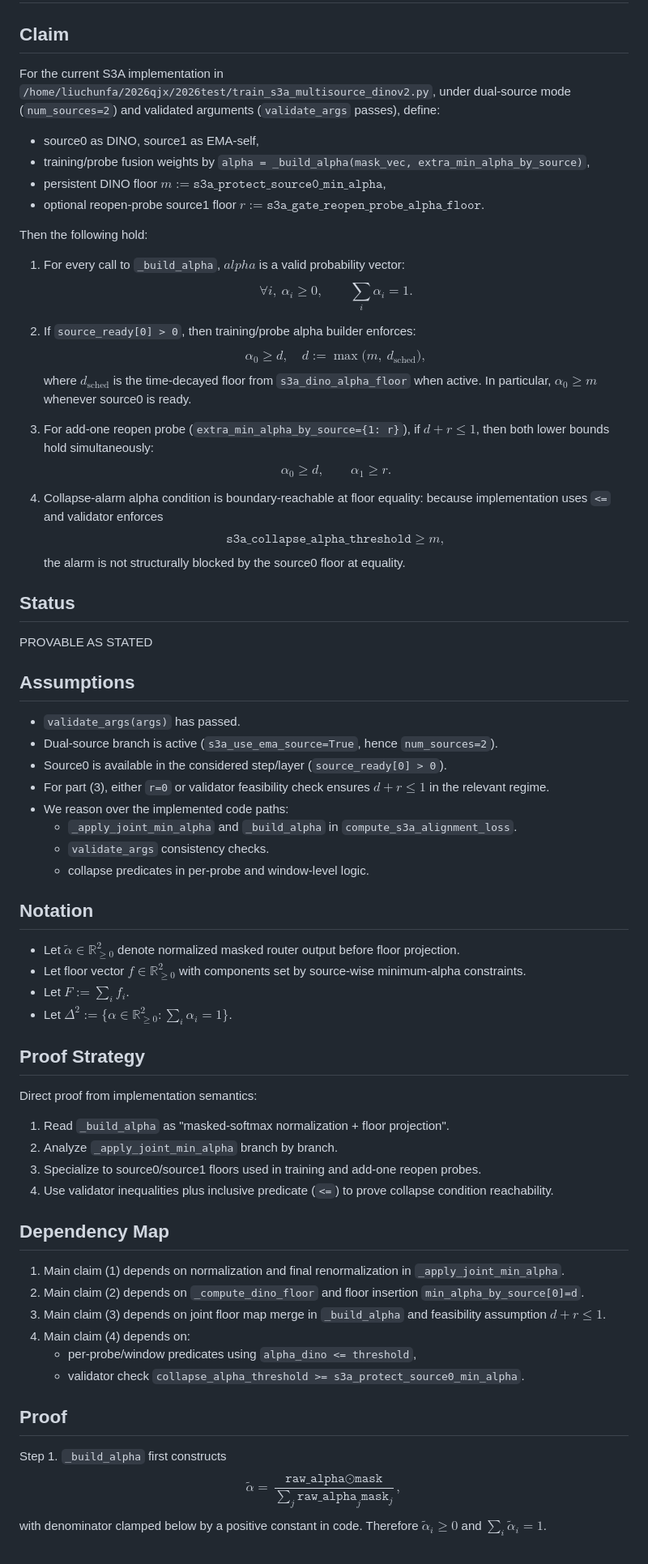
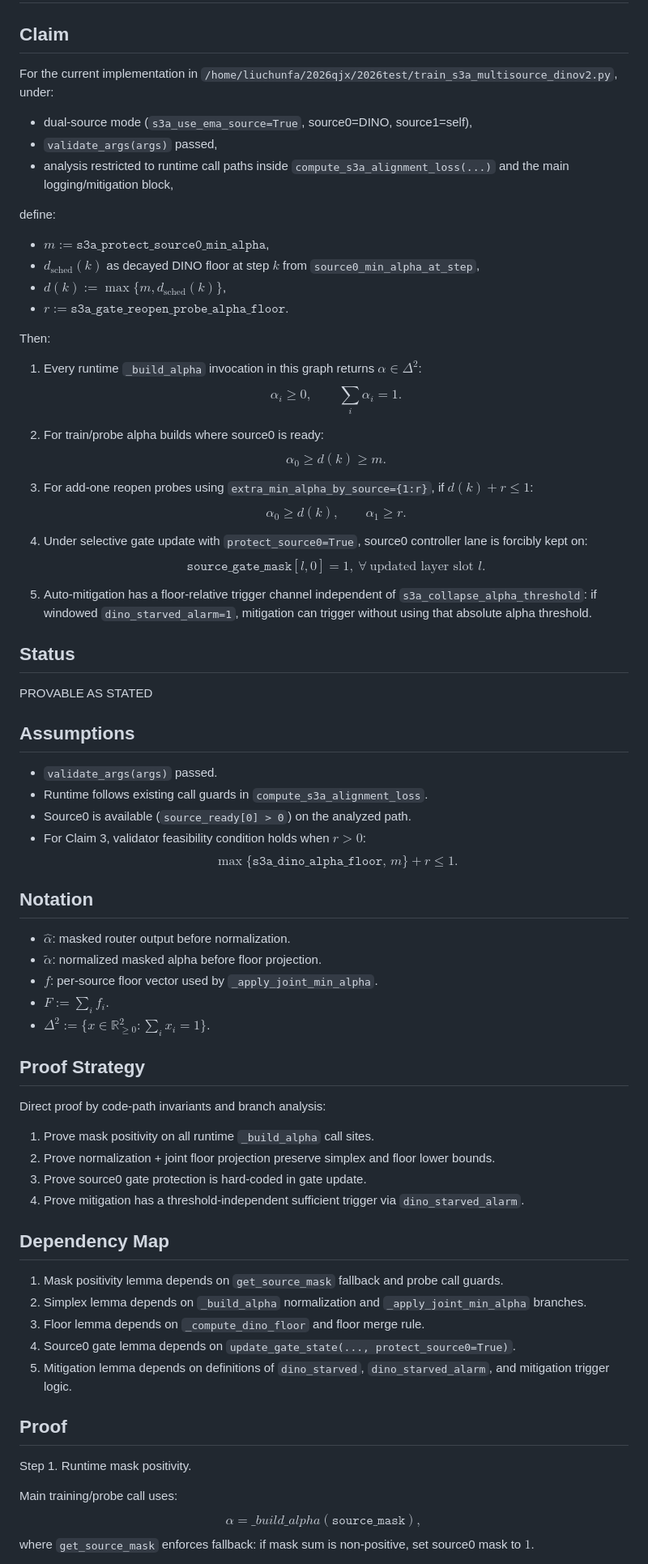
Before and after one commit to ProAlize/2026test, a Markdown page: PROOF_PACKAGE.md, the part around one of its changes. Shown at 81% size. Rendered like a GitHub page.

Commit message:
docs(s3a): add 20260416 review and refresh proof package

```diff
--- a/PROOF_PACKAGE.md
+++ b/PROOF_PACKAGE.md
@@ -1,76 +1,83 @@
 # Proof Package
 
 ## Claim
-For the current S3A implementation in `/home/liuchunfa/2026qjx/2026test/train_s3a_multisource_dinov2.py`, under dual-source mode (`num_sources=2`) and validated arguments (`validate_args` passes), define:
+For the current implementation in `/home/liuchunfa/2026qjx/2026test/train_s3a_multisource_dinov2.py`, under:
 
-- source0 as DINO, source1 as EMA-self,
-- training/probe fusion weights by `alpha = _build_alpha(mask_vec, extra_min_alpha_by_source)`,
-- persistent DINO floor $m := \texttt{s3a\_protect\_source0\_min\_alpha}$,
-- optional reopen-probe source1 floor $r := \texttt{s3a\_gate\_reopen\_probe\_alpha\_floor}$.
+- dual-source mode (`s3a_use_ema_source=True`, source0=DINO, source1=self),
+- `validate_args(args)` passed,
+- analysis restricted to runtime call paths inside `compute_s3a_alignment_loss(...)` and the main logging/mitigation block,
 
-Then the following hold:
+define:
 
-1. For every call to `_build_alpha`, $alpha$ is a valid probability vector:
+- $m := \texttt{s3a\_protect\_source0\_min\_alpha}$,
+- $d_{\text{sched}}(k)$ as decayed DINO floor at step $k$ from `source0_min_alpha_at_step`,
+- $d(k) := \max\{m, d_{\text{sched}}(k)\}$,
+- $r := \texttt{s3a\_gate\_reopen\_probe\_alpha\_floor}$.
+
+Then:
+
+1. Every runtime `_build_alpha` invocation in this graph returns $\alpha \in \Delta^2$:
 $$
-\forall i,\ \alpha_i \ge 0,\qquad \sum_i \alpha_i = 1.
+\alpha_i \ge 0,\qquad \sum_i \alpha_i = 1.
 $$
 
-2. If `source_ready[0] > 0`, then training/probe alpha builder enforces:
+2. For train/probe alpha builds where source0 is ready:
 $$
-\alpha_0 \ge d,\quad d := \max\!\big(m,\ d_{\text{sched}}\big),
-$$
-where $d_{\text{sched}}$ is the time-decayed floor from `s3a_dino_alpha_floor` when active.
-In particular, $\alpha_0 \ge m$ whenever source0 is ready.
-
-3. For add-one reopen probe (`extra_min_alpha_by_source={1: r}`), if $d+r \le 1$, then both lower bounds hold simultaneously:
-$$
-\alpha_0 \ge d,\qquad \alpha_1 \ge r.
+\alpha_0 \ge d(k) \ge m.
 $$
 
-4. Collapse-alarm alpha condition is boundary-reachable at floor equality: because implementation uses `<=` and validator enforces
+3. For add-one reopen probes using `extra_min_alpha_by_source={1:r}`, if $d(k)+r\le 1$:
 $$
-\texttt{s3a\_collapse\_alpha\_threshold} \ge m,
+\alpha_0 \ge d(k),\qquad \alpha_1 \ge r.
 $$
-the alarm is not structurally blocked by the source0 floor at equality.
+
+4. Under selective gate update with `protect_source0=True`, source0 controller lane is forcibly kept on:
+$$
+\texttt{source\_gate\_mask}[l,0] = 1,\ \forall\ \text{updated layer slot } l.
+$$
+
+5. Auto-mitigation has a floor-relative trigger channel independent of `s3a_collapse_alpha_threshold`: if windowed `dino_starved_alarm=1`, mitigation can trigger without using that absolute alpha threshold.
 
 ## Status
 PROVABLE AS STATED
 
 ## Assumptions
-- `validate_args(args)` has passed.
-- Dual-source branch is active (`s3a_use_ema_source=True`, hence `num_sources=2`).
-- Source0 is available in the considered step/layer (`source_ready[0] > 0`).
-- For part (3), either `r=0` or validator feasibility check ensures $d+r\le 1$ in the relevant regime.
-- We reason over the implemented code paths:
-  - `_apply_joint_min_alpha` and `_build_alpha` in `compute_s3a_alignment_loss`.
-  - `validate_args` consistency checks.
-  - collapse predicates in per-probe and window-level logic.
+- `validate_args(args)` passed.
+- Runtime follows existing call guards in `compute_s3a_alignment_loss`.
+- Source0 is available (`source_ready[0] > 0`) on the analyzed path.
+- For Claim 3, validator feasibility condition holds when $r>0$:
+$$
+\max\{\texttt{s3a\_dino\_alpha\_floor},\,m\}+r\le1.
+$$
 
 ## Notation
-- Let $\tilde{\alpha}\in\mathbb{R}_{\ge0}^2$ denote normalized masked router output before floor projection.
-- Let floor vector $f\in\mathbb{R}_{\ge0}^2$ with components set by source-wise minimum-alpha constraints.
-- Let $F := \sum_i f_i$.
-- Let $\Delta^2 := \{\alpha\in\mathbb{R}_{\ge0}^2:\sum_i\alpha_i=1\}$.
+- $\hat{\alpha}$: masked router output before normalization.
+- $\tilde{\alpha}$: normalized masked alpha before floor projection.
+- $f$: per-source floor vector used by `_apply_joint_min_alpha`.
+- $F:=\sum_i f_i$.
+- $\Delta^2:=\{x\in\mathbb{R}_{\ge0}^2:\sum_i x_i=1\}$.
 
 ## Proof Strategy
-Direct proof from implementation semantics:
-1. Read `_build_alpha` as "masked-softmax normalization + floor projection".
-2. Analyze `_apply_joint_min_alpha` branch by branch.
-3. Specialize to source0/source1 floors used in training and add-one reopen probes.
-4. Use validator inequalities plus inclusive predicate (`<=`) to prove collapse condition reachability.
+Direct proof by code-path invariants and branch analysis:
+
+1. Prove mask positivity on all runtime `_build_alpha` call sites.
+2. Prove normalization + joint floor projection preserve simplex and floor lower bounds.
+3. Prove source0 gate protection is hard-coded in gate update.
+4. Prove mitigation has a threshold-independent sufficient trigger via `dino_starved_alarm`.
 
 ## Dependency Map
-1. Main claim (1) depends on normalization and final renormalization in `_apply_joint_min_alpha`.
-2. Main claim (2) depends on `_compute_dino_floor` and floor insertion `min_alpha_by_source[0]=d`.
-3. Main claim (3) depends on joint floor map merge in `_build_alpha` and feasibility assumption $d+r\le1$.
-4. Main claim (4) depends on:
-   - per-probe/window predicates using `alpha_dino <= threshold`,
-   - validator check `collapse_alpha_threshold >= s3a_protect_source0_min_alpha`.
+1. Mask positivity lemma depends on `get_source_mask` fallback and probe call guards.
+2. Simplex lemma depends on `_build_alpha` normalization and `_apply_joint_min_alpha` branches.
+3. Floor lemma depends on `_compute_dino_floor` and floor merge rule.
+4. Source0 gate lemma depends on `update_gate_state(..., protect_source0=True)`.
+5. Mitigation lemma depends on definitions of `dino_starved`, `dino_starved_alarm`, and mitigation trigger logic.
 
 ## Proof
-Step 1. `_build_alpha` first constructs
+Step 1. Runtime mask positivity.
+
+Main training/probe call uses:
 $$
-\tilde{\alpha} = \frac{\texttt{raw\_alpha}\odot \texttt{mask}}{\sum_j \texttt{raw\_alpha}_j\texttt{mask}_j},
+\alpha=\_build\_alpha(\texttt{source\_mask}),
 $$
-with denominator clamped below by a positive constant in code. Therefore $\tilde{\alpha}_i\ge0$ and $\sum_i\tilde{\alpha}_i=1$.
+where `get_source_mask` enforces fallback: if mask sum is non-positive, set source0 mask to $1$.
 
```
Also changed, not shown: other parts of PROOF_PACKAGE.md (+55 -30 lines), RESEARCH_REVIEW_DESIGN_STRUCTURE_INTERFACE_20260416.md (added, +76 -0 lines), findings.md (added, +155 -0 lines).
